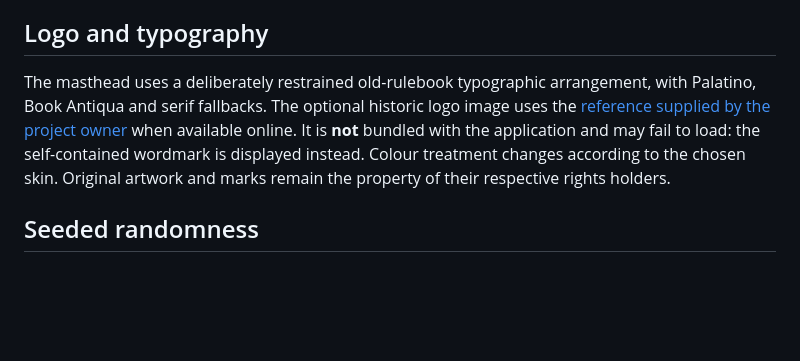
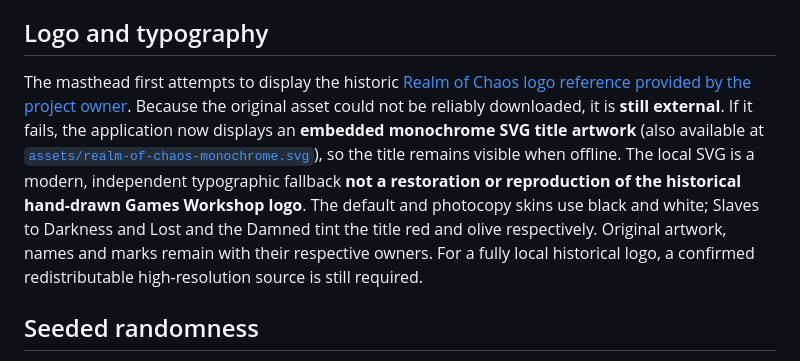
Before and after one commit to Dreadaxe/roc-warband-generator, a Markdown page: README.md, the part around the change. Rendered like a GitHub page; blank space fills up the shorter version.

Commit message:
Document historical logo source and offline monochrome SVG fallback

```diff
--- a/README.md
+++ b/README.md
@@ -21,7 +21,7 @@ The warrior naming tool is **an independent algorithm**, inspired by the early 1
 
 ## Logo and typography
 
-The masthead uses a deliberately restrained old-rulebook typographic arrangement, with Palatino, Book Antiqua and serif fallbacks. The optional historic logo image uses the [reference supplied by the project owner](https://eternalhunt.wordpress.com/wp-content/uploads/2013/05/roc_logo02.png) when available online. It is **not** bundled with the application and may fail to load: the self-contained wordmark is displayed instead. Colour treatment changes according to the chosen skin. Original artwork and marks remain the property of their respective rights holders.
+The masthead first attempts to display the historic [Realm of Chaos logo reference provided by the project owner](https://eternalhunt.wordpress.com/wp-content/uploads/2013/05/roc_logo02.png). Because the original asset could not be reliably downloaded, it is **still external**. If it fails, the application now displays an **embedded monochrome SVG title artwork** (also available at [`assets/realm-of-chaos-monochrome.svg`](assets/realm-of-chaos-monochrome.svg)), so the title remains visible when offline. The local SVG is a modern, independent typographic fallback **not a restoration or reproduction of the historical hand-drawn Games Workshop logo**. The default and photocopy skins use black and white; Slaves to Darkness and Lost and the Damned tint the title red and olive respectively. Original artwork, names and marks remain with their respective owners. For a fully local historical logo, a confirmed redistributable high-resolution source is still required.
 
 ## Seeded randomness
 
```
